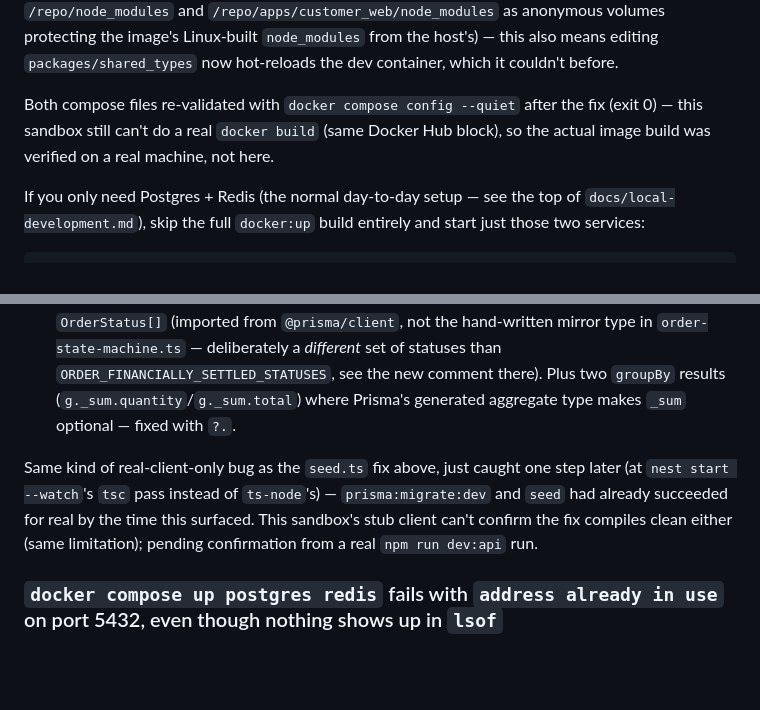
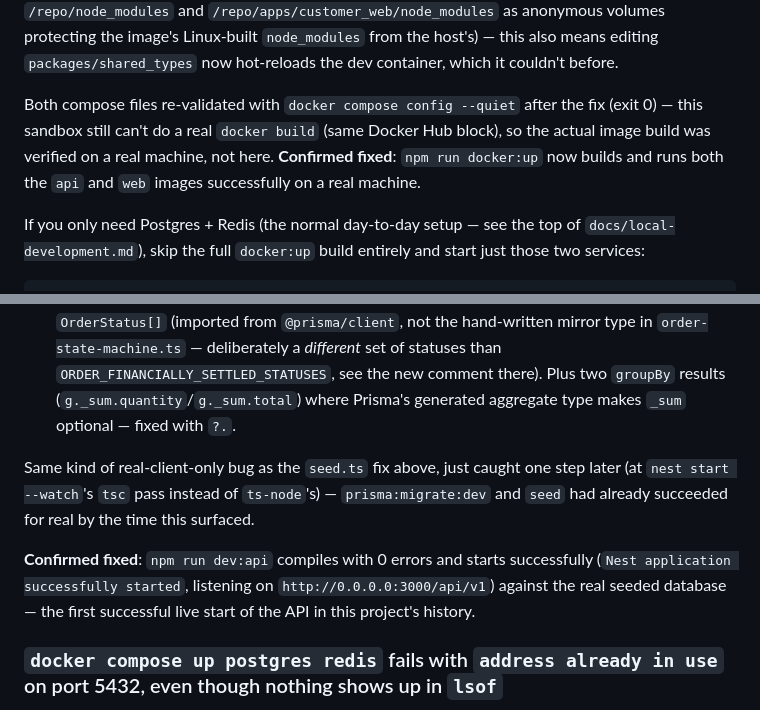
Before and after one commit to Aakib78/DineEasy, a Markdown page: docs/troubleshooting.md, 2 parts joined by grey strips. Rendered like a GitHub page; blank space fills up the shorter version.

Commit message:
Confirm the web Docker build fix and the first successful live API start
Both previously-pending fixes (web image build context, 8 tsc errors against
the real generated client) are now confirmed working on a real machine, not
just reasoned about: npm run docker:up builds and runs api+web successfully,
and npm run dev:api compiles clean and starts, listening on :3000 against a
real seeded database.

Co-Authored-By: Claude Sonnet 5 <noreply@anthropic.com>
Claude-Session: https://claude.ai/code/session_015oms8GGSXTe3nngk1NucmT

```diff
--- a/docs/troubleshooting.md
+++ b/docs/troubleshooting.md
@@ -60,7 +60,7 @@ Cause: `apps/customer_web` depends on `packages/shared_types` (`@dineeasy/shared
 
 Fixed by moving the `web` image's build context to the monorepo root (`context: ../..`, `dockerfile: apps/customer_web/Dockerfile`) so the whole workspace — root `package.json`/`package-lock.json` plus every workspace member's `package.json` — is visible to `npm install`, which is what lets npm link `@dineeasy/shared-types` from `packages/shared_types` instead of hitting the registry. Added a root `.dockerignore` (there wasn't one — only `services/api/.dockerignore`, scoped to that image's own context) so the larger root build context doesn't ship `node_modules`/`.git`/build output to the Docker daemon. `docker-compose.dev.yml`'s `web` bind mount changed from `../../apps/customer_web:/app` to `../..:/repo` (matching the Dockerfile's new `/repo` root, with `/repo/node_modules` and `/repo/apps/customer_web/node_modules` as anonymous volumes protecting the image's Linux-built `node_modules` from the host's) — this also means editing `packages/shared_types` now hot-reloads the dev container, which it couldn't before.
 
-Both compose files re-validated with `docker compose config --quiet` after the fix (exit 0) — this sandbox still can't do a real `docker build` (same Docker Hub block), so the actual image build was verified on a real machine, not here.
+Both compose files re-validated with `docker compose config --quiet` after the fix (exit 0) — this sandbox still can't do a real `docker build` (same Docker Hub block), so the actual image build was verified on a real machine, not here. **Confirmed fixed**: `npm run docker:up` now builds and runs both the `api` and `web` images successfully on a real machine.
 
 If you only need Postgres + Redis (the normal day-to-day setup — see the top of `docs/local-development.md`), skip the full `docker:up` build entirely and start just those two services:
 
@@ -75,7 +75,9 @@ The last piece invisible in this sandbox for the usual reason — this repo's ow
 1. A hand-written pure-logic value (`invoice-tax.util.ts`'s `taxType: string`, deliberately untyped against Prisma so that file has zero client dependency — see its header comment) or a DTO field validated only as `Record<string, unknown>`/`string[]` (class-validator's `@IsObject()` doesn't know about Prisma's `Json` input type) being passed straight into a Prisma `create`/`createMany`/`where` call. Prisma's generated `Json` fields want its own recursive `InputJsonValue`, and enum fields want the actual generated enum, neither of which a plain `string`/`Record<string, unknown>` structurally satisfies. Fixed by casting at the Prisma call site — `taxType as TaxType` in `billing.service.ts`, `rawPayload as Prisma.InputJsonValue | undefined` in `payments.service.ts`, `payload as Prisma.InputJsonValue` (both call sites) in `printers.service.ts` — the same boundary-cast pattern already established for `OrderStatus` elsewhere in this codebase.
 2. `reports.service.ts`'s local `SETTLED_STATUSES` array literal widened to plain `string[]`, which doesn't satisfy Prisma's `status: { in: OrderStatus[] }` filter — fixed by annotating it `OrderStatus[]` (imported from `@prisma/client`, not the hand-written mirror type in `order-state-machine.ts` — deliberately a *different* set of statuses than `ORDER_FINANCIALLY_SETTLED_STATUSES`, see the new comment there). Plus two `groupBy` results (`g._sum.quantity`/`g._sum.total`) where Prisma's generated aggregate type makes `_sum` optional — fixed with `?.`.
 
-Same kind of real-client-only bug as the `seed.ts` fix above, just caught one step later (at `nest start --watch`'s `tsc` pass instead of `ts-node`'s) — `prisma:migrate:dev` and `seed` had already succeeded for real by the time this surfaced. This sandbox's stub client can't confirm the fix compiles clean either (same limitation); pending confirmation from a real `npm run dev:api` run.
+Same kind of real-client-only bug as the `seed.ts` fix above, just caught one step later (at `nest start --watch`'s `tsc` pass instead of `ts-node`'s) — `prisma:migrate:dev` and `seed` had already succeeded for real by the time this surfaced.
+
+**Confirmed fixed**: `npm run dev:api` compiles with 0 errors and starts successfully (`Nest application successfully started`, listening on `http://0.0.0.0:3000/api/v1`) against the real seeded database — the first successful live start of the API in this project's history.
 
 ### `docker compose up postgres redis` fails with `address already in use` on port 5432, even though nothing shows up in `lsof`
 
```
